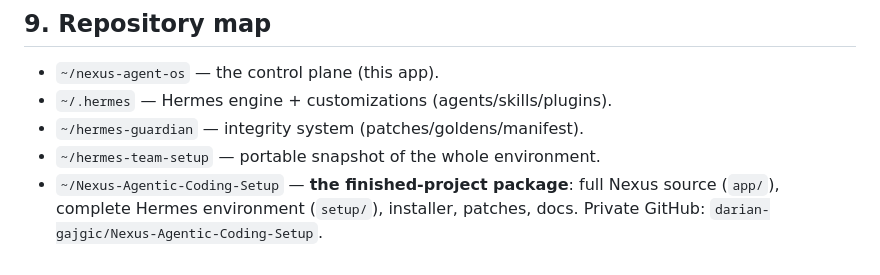
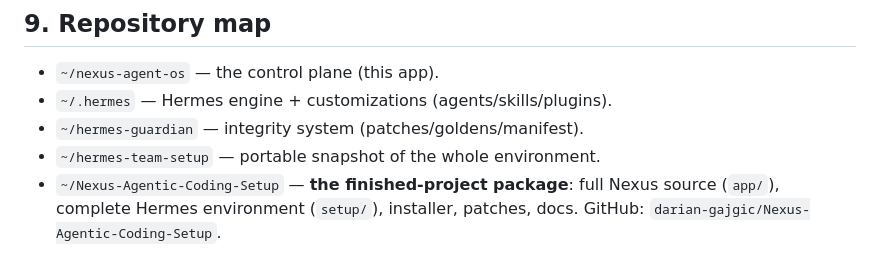
Before and after one commit to darian-gajgic/Nexus-Agentic-Coding-Setup, a Markdown page: app/docs/PROJECT-DOCUMENTATION.md, the part around the change. Rendered like a GitHub page.

```diff
--- a/app/docs/PROJECT-DOCUMENTATION.md
+++ b/app/docs/PROJECT-DOCUMENTATION.md
@@ -228,4 +228,4 @@ Remote access: **Tailscale only, never public** — see docs/TAILSCALE.md
 - `~/hermes-team-setup` — portable snapshot of the whole environment.
 - `~/Nexus-Agentic-Coding-Setup` — **the finished-project package**: full
   Nexus source (`app/`), complete Hermes environment (`setup/`), installer,
-  patches, docs. Private GitHub: `darian-gajgic/Nexus-Agentic-Coding-Setup`.
+  patches, docs. GitHub: `darian-gajgic/Nexus-Agentic-Coding-Setup`.
```
Also changed, not shown: README.md (+16 -4 lines).
